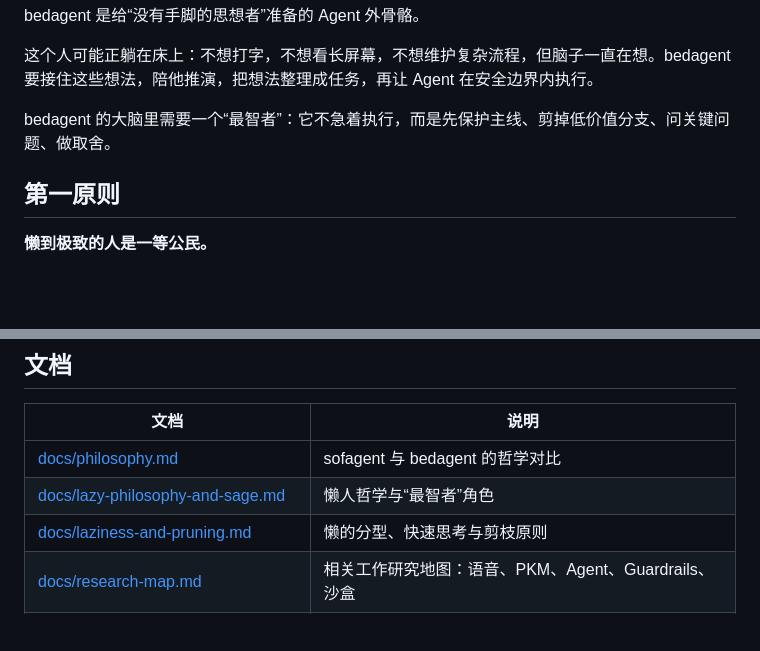
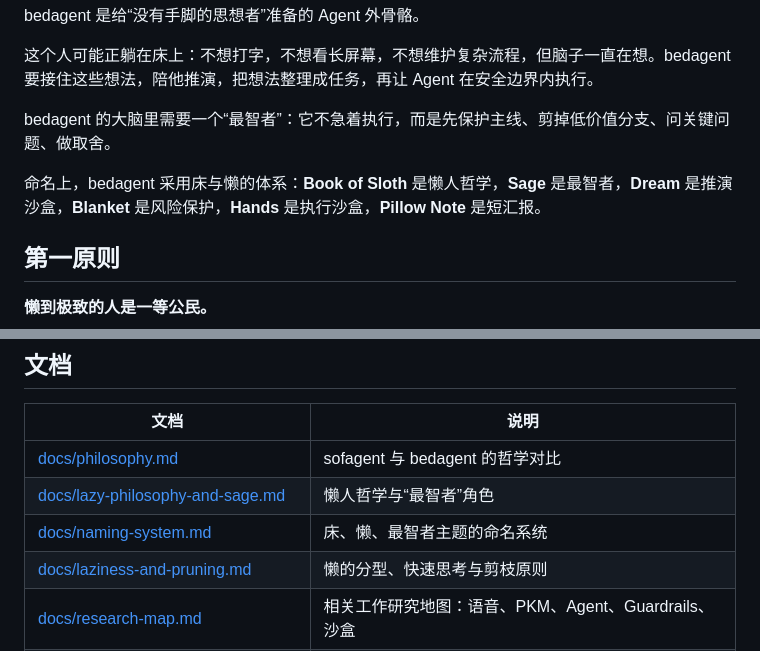
Before and after one commit to HyperGroups/bedagent, a Markdown page: README.md, 2 parts joined by grey strips. Rendered like a GitHub page; blank space fills up the shorter version.

Commit message:
docs: define bed themed naming system
Co-authored-by: HyperGroups <hypergroups89@outlook.com>

```diff
--- a/README.md
+++ b/README.md
@@ -9,6 +9,8 @@ bedagent 是给“没有手脚的思想者”准备的 Agent 外骨骼。
 这个人可能正躺在床上：不想打字，不想看长屏幕，不想维护复杂流程，但脑子一直在想。bedagent 要接住这些想法，陪他推演，把想法整理成任务，再让 Agent 在安全边界内执行。
 
 bedagent 的大脑里需要一个“最智者”：它不急着执行，而是先保护主线、剪掉低价值分支、问关键问题、做取舍。
+
+命名上，bedagent 采用床与懒的体系：**Book of Sloth** 是懒人哲学，**Sage** 是最智者，**Dream** 是推演沙盒，**Blanket** 是风险保护，**Hands** 是执行沙盒，**Pillow Note** 是短汇报。
 
 ## 第一原则
 
@@ -84,6 +86,7 @@ ref/ref_repos/bedagent-bootstrap/    # 早期 bedagent 历史实现快照
 |------|------|
 | [docs/philosophy.md](docs/philosophy.md) | sofagent 与 bedagent 的哲学对比 |
 | [docs/lazy-philosophy-and-sage.md](docs/lazy-philosophy-and-sage.md) | 懒人哲学与“最智者”角色 |
+| [docs/naming-system.md](docs/naming-system.md) | 床、懒、最智者主题的命名系统 |
 | [docs/laziness-and-pruning.md](docs/laziness-and-pruning.md) | 懒的分型、快速思考与剪枝原则 |
 | [docs/research-map.md](docs/research-map.md) | 相关工作研究地图：语音、PKM、Agent、Guardrails、沙盒 |
 | [docs/capability-map.md](docs/capability-map.md) | bedagent 应该有哪些功能 |
```
Also changed, not shown: docs/lazy-philosophy-and-sage.md (+7 -0 lines), docs/naming-system.md (added, +200 -0 lines).
